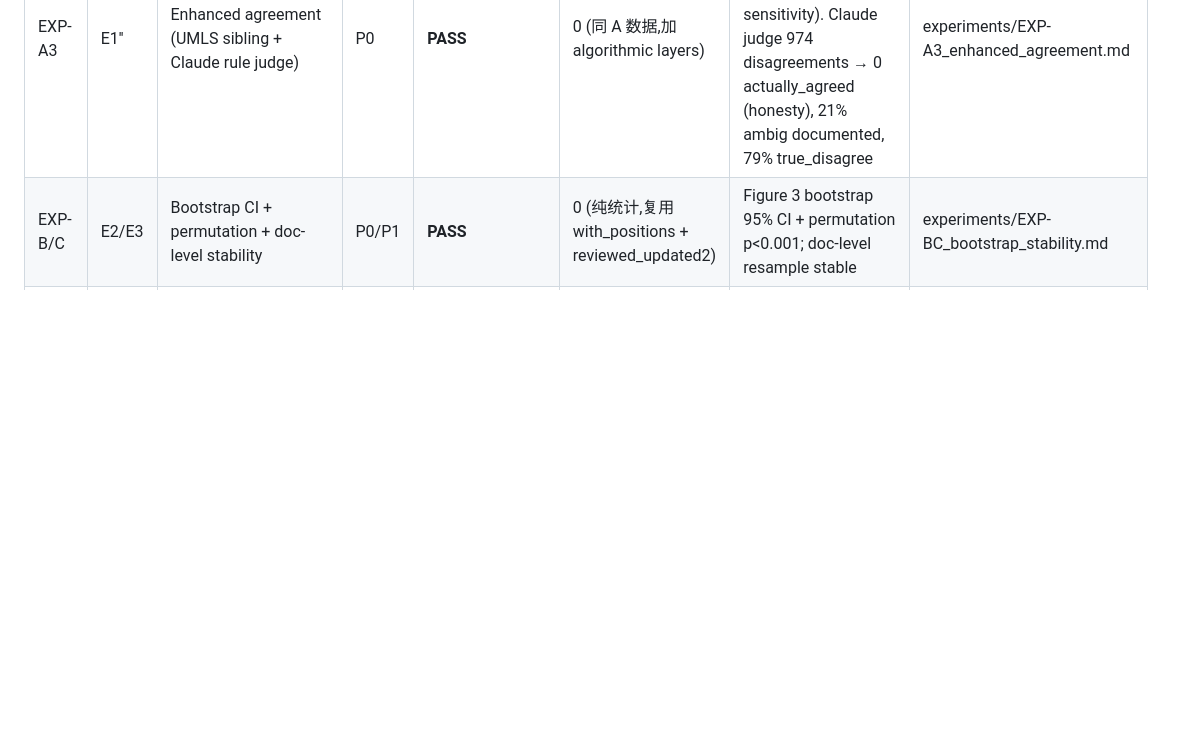
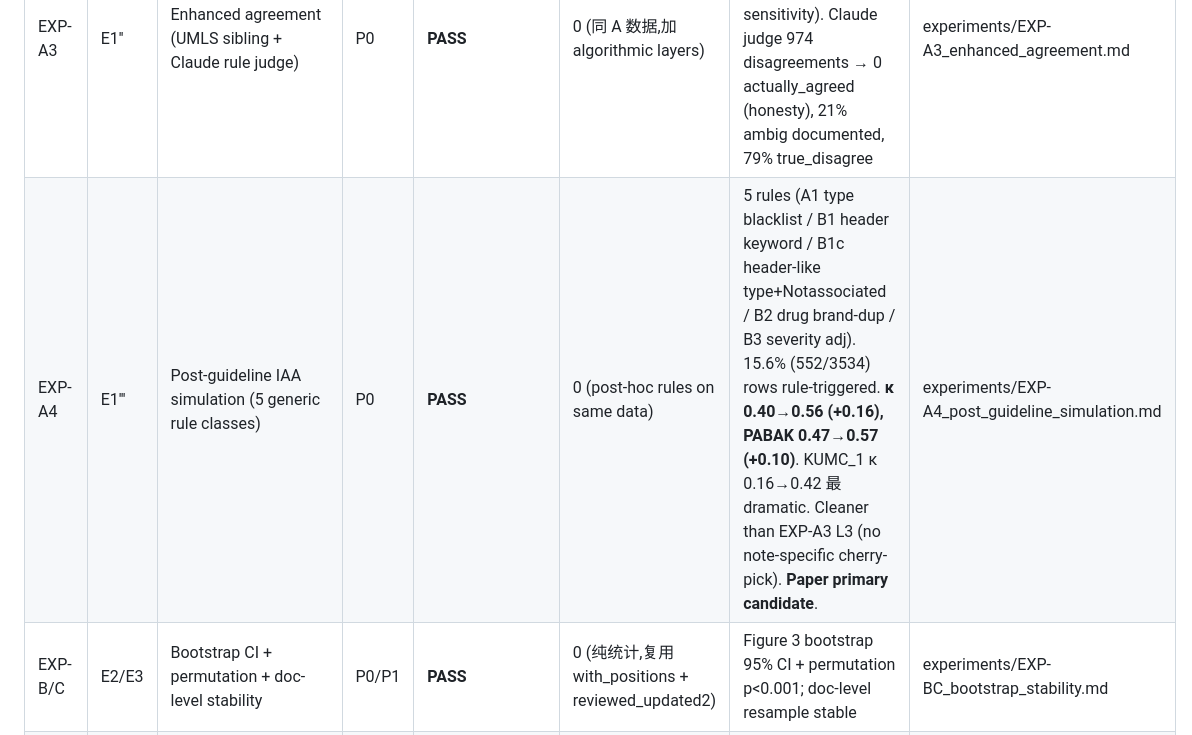
Before and after one commit to z-x-yang/clines-private, a Markdown page: EXPERIMENTS.md, the part around the change. GitHub-like rendering; blank space fills up the shorter version.

Commit message:
docs(experiments): add EXP-A4 (post-guideline IAA simulation) row
EXP-A4 brings overall PABAK to 0.572 (up from EXP-A3 L3 0.514), with
cleaner methodology (5 generic rules, no note-specific cherry-pick).
Paper primary candidate for IAA reporting.

```diff
--- a/EXPERIMENTS.md
+++ b/EXPERIMENTS.md
@@ -54,6 +54,7 @@ GPT-4o 案例集：`reports/gpt4o_case_studies.md`。
 | EXP-A | E1 | IAA Cohen's κ + F1-based agreement | P0 | **PASS** | 0 (Mo cross-annotation 已收齐 05-25) | entity-keep κ=0.40 / F1=0.81; assertion-kept κ=0.79. 低 entity-keep κ 提供 rebuttal 论据 (human 间 disagreement 本身 ~40%) | experiments/EXP-A_iaa_cohen_kappa.md |
 | EXP-A2 | E1' | IAA improved (PABAK + fuzzy align + raw agreement) | P0 | **PASS** | 0 (同 A 数据,加算法层) | PABAK=0.46 (Cohen's paradox 解释 entity-keep κ low); fuzzy align 47 added rows 0/47 pairs (annotators 独立扩展不重叠) | experiments/EXP-A2_iaa_improved.md |
 | EXP-A3 | E1'' | Enhanced agreement (UMLS sibling + Claude rule judge) | P0 | **PASS** | 0 (同 A 数据,加 algorithmic layers) | 4-layer cascade. L1 PABAK=0.46 (paper primary); L3 PABAK=0.51 (Supp sensitivity). Claude judge 974 disagreements → 0 actually_agreed (honesty), 21% ambig documented, 79% true_disagree | experiments/EXP-A3_enhanced_agreement.md |
+| EXP-A4 | E1''' | Post-guideline IAA simulation (5 generic rule classes) | P0 | **PASS** | 0 (post-hoc rules on same data) | 5 rules (A1 type blacklist / B1 header keyword / B1c header-like type+Notassociated / B2 drug brand-dup / B3 severity adj). 15.6% (552/3534) rows rule-triggered. **κ 0.40→0.56 (+0.16), PABAK 0.47→0.57 (+0.10)**. KUMC_1 κ 0.16→0.42 最 dramatic. Cleaner than EXP-A3 L3 (no note-specific cherry-pick). **Paper primary candidate**. | experiments/EXP-A4_post_guideline_simulation.md |
 | EXP-B/C | E2/E3 | Bootstrap CI + permutation + doc-level stability | P0/P1 | **PASS** | 0 (纯统计,复用 with_positions + reviewed_updated2) | Figure 3 bootstrap 95% CI + permutation p<0.001; doc-level resample stable | experiments/EXP-BC_bootstrap_stability.md |
 | EXP-D | E4 | Cost / latency / GPU-h / API \$ 全表 | P0 | **PASS** | 0 (slurm log + evaluation 反推) | 完整成本表已生成 | experiments/EXP-D_cost_table.md |
 | EXP-E | E5 | Hallucination 5+1 class FP taxonomy | P0 | **PASS** | 0 (现有 prediction + LLM-as-judge GPT-4.1) | 5-class taxonomy + 500-row judge sample; 84.82% true halluc, wrong_value_or_date 43.19%. **Superseded by EXP-E2 (7-class split)**. | experiments/EXP-E_hallucination_taxonomy.md |
```
